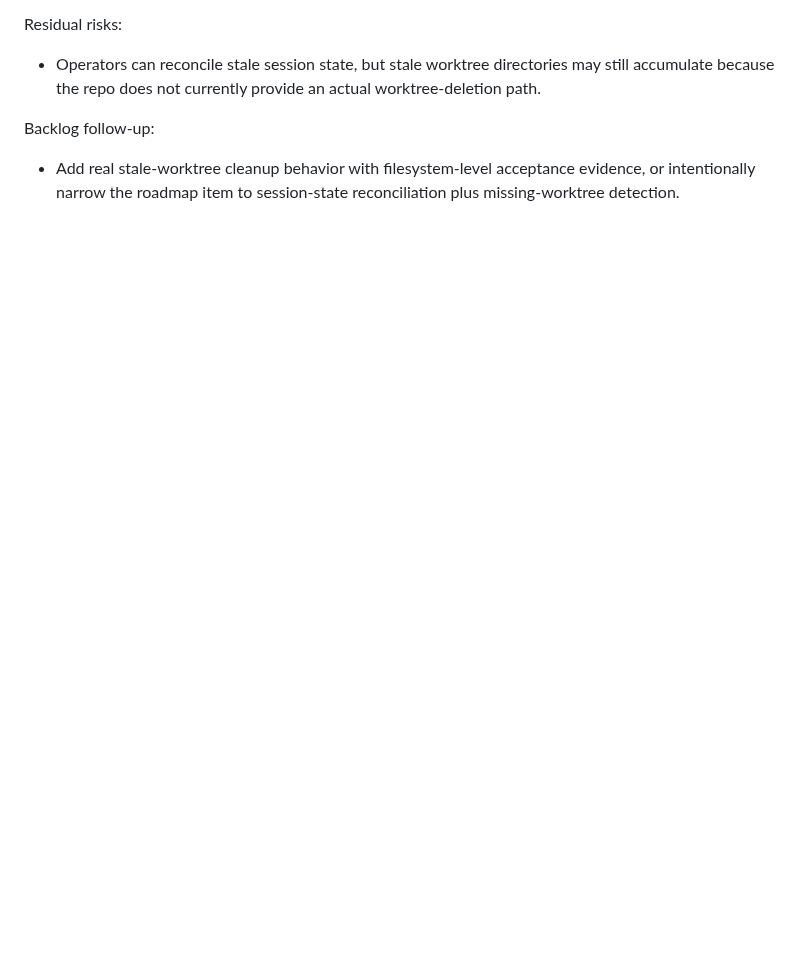
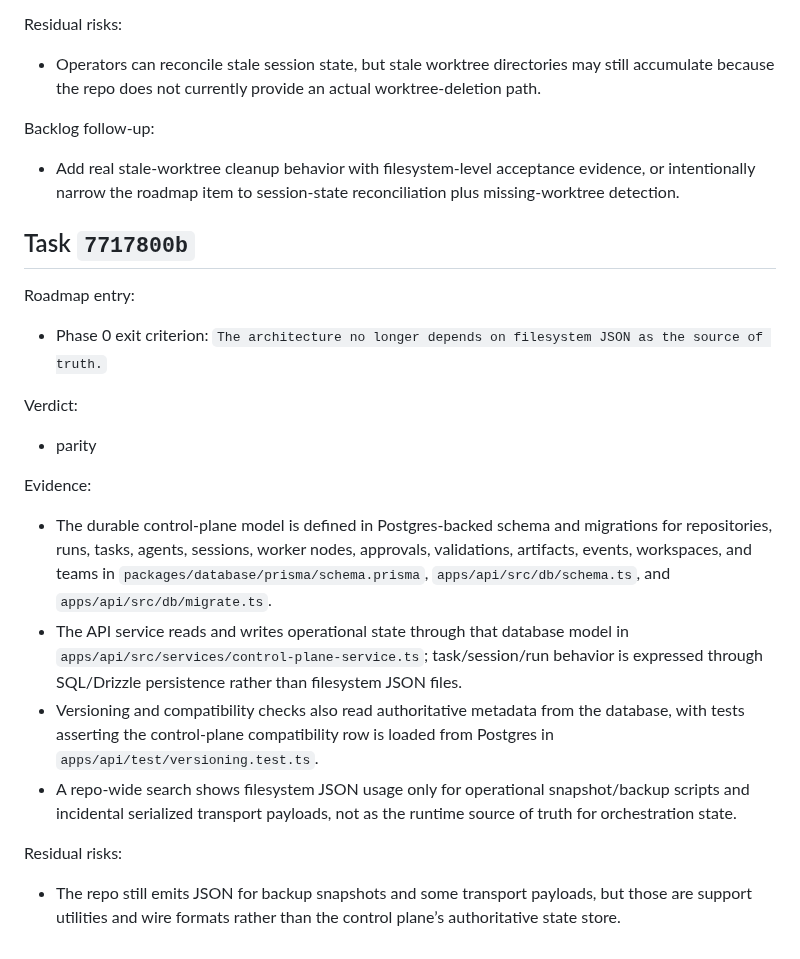
Before and after one commit to beisel-it/codex-swarm, a Markdown page: docs/qa/m7-parity-review.md, the part around the change. Rendered like a GitHub page; blank space fills up the shorter version.

Commit message:
Record M7 parity review for Postgres source of truth

```diff
--- a/docs/qa/m7-parity-review.md
+++ b/docs/qa/m7-parity-review.md
@@ -665,3 +665,24 @@ Residual risks:
 Backlog follow-up:
 
 - Add real stale-worktree cleanup behavior with filesystem-level acceptance evidence, or intentionally narrow the roadmap item to session-state reconciliation plus missing-worktree detection.
+
+## Task `7717800b`
+
+Roadmap entry:
+
+- Phase 0 exit criterion: `The architecture no longer depends on filesystem JSON as the source of truth.`
+
+Verdict:
+
+- parity
+
+Evidence:
+
+- The durable control-plane model is defined in Postgres-backed schema and migrations for repositories, runs, tasks, agents, sessions, worker nodes, approvals, validations, artifacts, events, workspaces, and teams in `packages/database/prisma/schema.prisma`, `apps/api/src/db/schema.ts`, and `apps/api/src/db/migrate.ts`.
+- The API service reads and writes operational state through that database model in `apps/api/src/services/control-plane-service.ts`; task/session/run behavior is expressed through SQL/Drizzle persistence rather than filesystem JSON files.
+- Versioning and compatibility checks also read authoritative metadata from the database, with tests asserting the control-plane compatibility row is loaded from Postgres in `apps/api/test/versioning.test.ts`.
+- A repo-wide search shows filesystem JSON usage only for operational snapshot/backup scripts and incidental serialized transport payloads, not as the runtime source of truth for orchestration state.
+
+Residual risks:
+
+- The repo still emits JSON for backup snapshots and some transport payloads, but those are support utilities and wire formats rather than the control plane’s authoritative state store.
```
